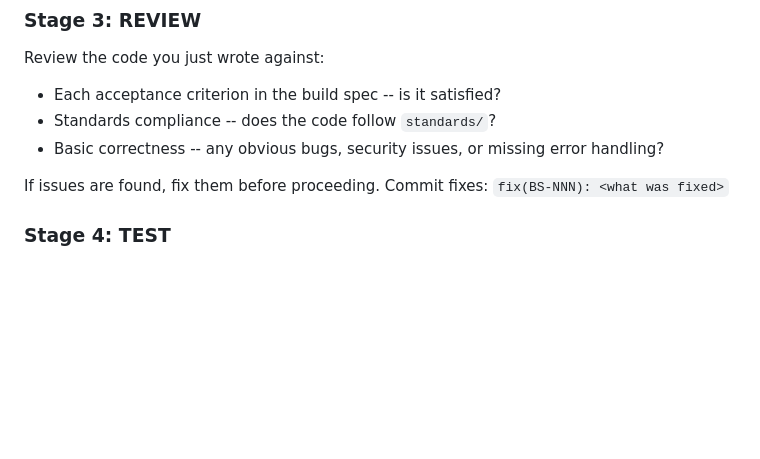
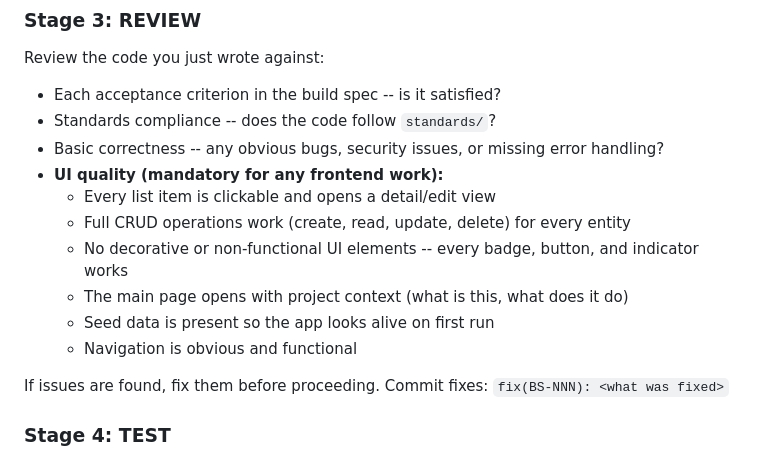
Before and after one commit to TheFoot/rcf-lite-sim-bob, a Markdown page: .claude/commands/build.md, the part around the change. GitHub-like rendering; blank space fills up the shorter version.

```diff
--- a/.claude/commands/build.md
+++ b/.claude/commands/build.md
@@ -37,6 +37,13 @@ Review the code you just wrote against:
 - Each acceptance criterion in the build spec -- is it satisfied?
 - Standards compliance -- does the code follow `standards/`?
 - Basic correctness -- any obvious bugs, security issues, or missing error handling?
+- **UI quality (mandatory for any frontend work):**
+  - Every list item is clickable and opens a detail/edit view
+  - Full CRUD operations work (create, read, update, delete) for every entity
+  - No decorative or non-functional UI elements -- every badge, button, and indicator works
+  - The main page opens with project context (what is this, what does it do)
+  - Seed data is present so the app looks alive on first run
+  - Navigation is obvious and functional
 
 If issues are found, fix them before proceeding. Commit fixes: `fix(BS-NNN): <what was fixed>`
 
```
Also changed, not shown: CLAUDE.md (+30 -0 lines), standards/spa-patterns.md (+29 -0 lines).
